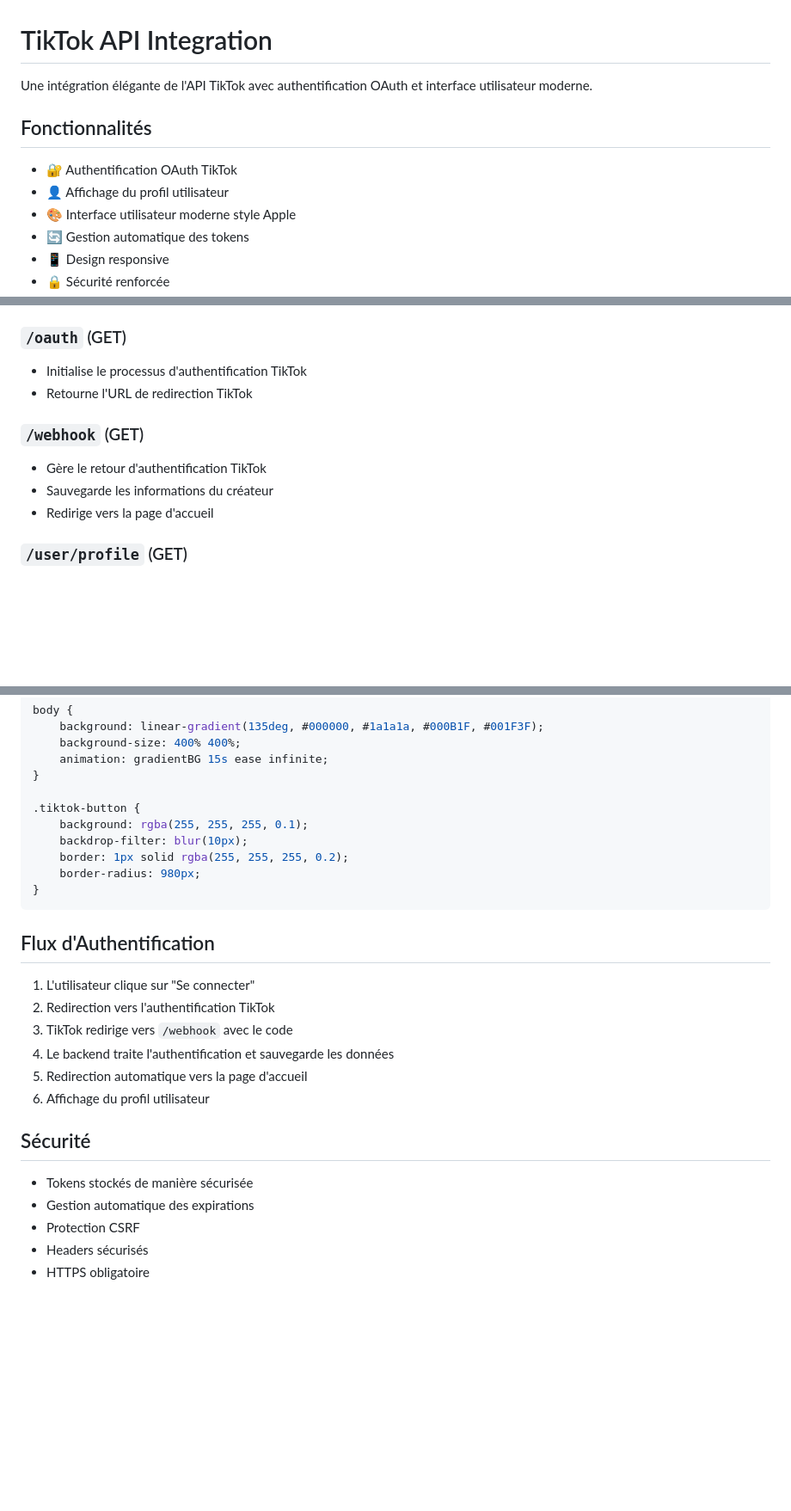
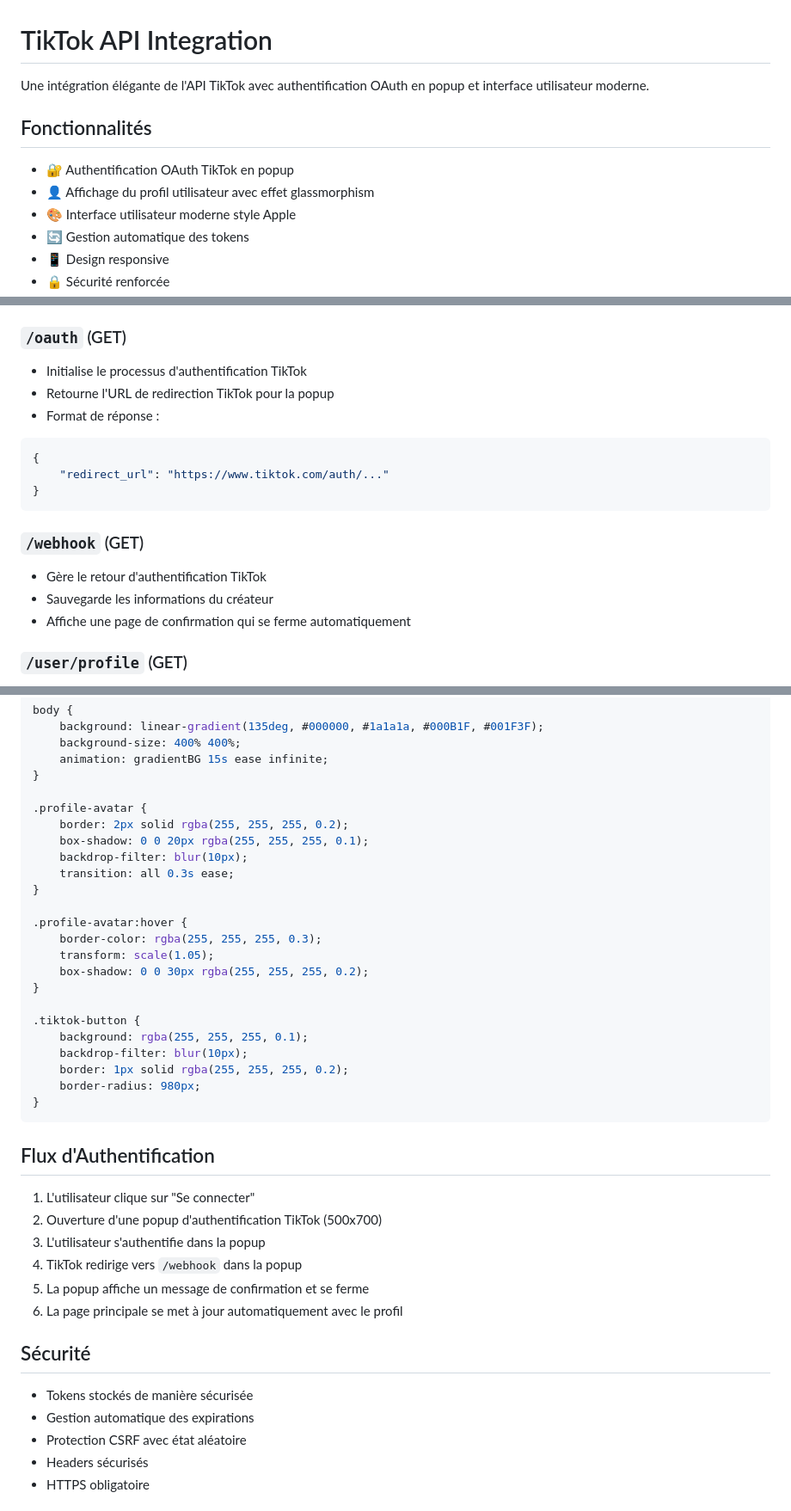
Before and after one commit to EnzoMikko/TiktokApi, a Markdown page: README.md, 3 parts joined by grey strips. Shown: that part at 86% size. Drawn GitHub-style; blank space fills up the shorter version.

Commit message:
Update README.md to reflect changes in TikTok API integration
- Modified OAuth authentication description to specify popup implementation.
- Enhanced user profile display details with glassmorphism effects.
- Updated the `/oauth` endpoint response format to include JSON structure for redirect URL.
- Revised the authentication flow steps to clarify the use of a popup for TikTok login.
- Improved styling details for profile avatar and buttons, adding hover effects and backdrop filters.

````diff
--- a/README.md
+++ b/README.md
@@ -1,11 +1,11 @@
 # TikTok API Integration
 
-Une intégration élégante de l'API TikTok avec authentification OAuth et interface utilisateur moderne.
+Une intégration élégante de l'API TikTok avec authentification OAuth en popup et interface utilisateur moderne.
 
 ## Fonctionnalités
 
-- 🔐 Authentification OAuth TikTok
-- 👤 Affichage du profil utilisateur
+- 🔐 Authentification OAuth TikTok en popup
+- 👤 Affichage du profil utilisateur avec effet glassmorphism
 - 🎨 Interface utilisateur moderne style Apple
 - 🔄 Gestion automatique des tokens
 - 📱 Design responsive
@@ -51,12 +51,18 @@ La table Supabase `tiktok_tokens` doit contenir :
 
 ### `/oauth` (GET)
 - Initialise le processus d'authentification TikTok
-- Retourne l'URL de redirection TikTok
+- Retourne l'URL de redirection TikTok pour la popup
+- Format de réponse :
+```json
+{
+    "redirect_url": "https://www.tiktok.com/auth/..."
+}
+```
 
 ### `/webhook` (GET)
 - Gère le retour d'authentification TikTok
 - Sauvegarde les informations du créateur
-- Redirige vers la page d'accueil
+- Affiche une page de confirmation qui se ferme automatiquement
 
 ### `/user/profile` (GET)
 - Retourne les informations du profil utilisateur
@@ -118,6 +124,19 @@ body {
     animation: gradientBG 15s ease infinite;
 }
 
+.profile-avatar {
+    border: 2px solid rgba(255, 255, 255, 0.2);
+    box-shadow: 0 0 20px rgba(255, 255, 255, 0.1);
+    backdrop-filter: blur(10px);
+    transition: all 0.3s ease;
+}
+
+.profile-avatar:hover {
+    border-color: rgba(255, 255, 255, 0.3);
+    transform: scale(1.05);
+    box-shadow: 0 0 30px rgba(255, 255, 255, 0.2);
+}
+
 .tiktok-button {
     background: rgba(255, 255, 255, 0.1);
     backdrop-filter: blur(10px);
@@ -129,17 +148,17 @@ body {
 ## Flux d'Authentification
 
 1. L'utilisateur clique sur "Se connecter"
-2. Redirection vers l'authentification TikTok
-3. TikTok redirige vers `/webhook` avec le code
-4. Le backend traite l'authentification et sauvegarde les données
-5. Redirection automatique vers la page d'accueil
-6. Affichage du profil utilisateur
+2. Ouverture d'une popup d'authentification TikTok (500x700)
+3. L'utilisateur s'authentifie dans la popup
+4. TikTok redirige vers `/webhook` dans la popup
+5. La popup affiche un message de confirmation et se ferme
+6. La page principale se met à jour automatiquement avec le profil
 
 ## Sécurité
 
 - Tokens stockés de manière sécurisée
 - Gestion automatique des expirations
-- Protection CSRF
+- Protection CSRF avec état aléatoire
 - Headers sécurisés
 - HTTPS obligatoire
 
````
Also changed, not shown: other parts of README.md (+1 -1 lines).
